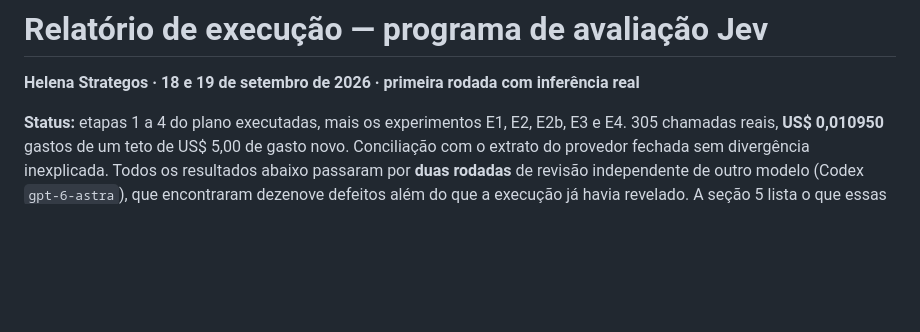
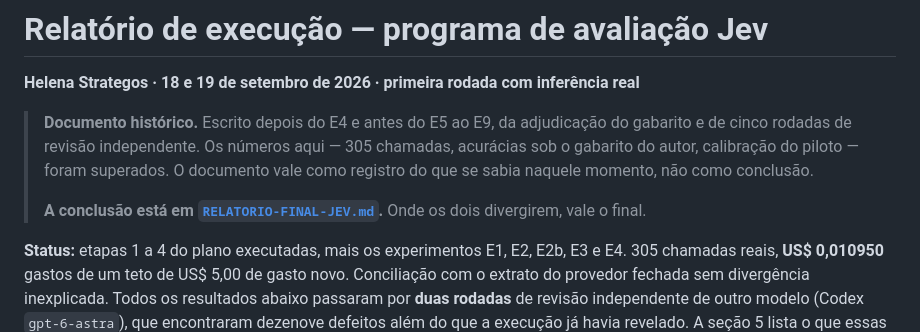
Before and after one commit to igormorais123/JEV, a Markdown page: docs/RELATORIO-EXECUCAO-JEV-HELENA.md, the part around the change. GitHub-like rendering; blank space fills up the shorter version.

Commit message:
docs: marca o relatorio intermediario como historico
Ele foi escrito depois do E4 e antes do E5 ao E9, da adjudicacao do gabarito e
de cinco rodadas de revisao. Seus numeros foram superados, e quem abrisse o
arquivo direto nao tinha como saber. O aviso no topo aponta para o relatorio
final e diz que, onde os dois divergirem, vale o final.

Co-Authored-By: Claude Opus 5 <noreply@anthropic.com>

Diretoria INTEIA — Helena (decisão) + Efesto (execução autônoma) + Cícero (jurídico) + Diana (comunicação) + Iris (Mirante) + Mel (comercial) + Hermes (interno) + Midas (estratégia) + Oracle (pesquisa).
Claude-Session: https://claude.ai/code/session_01DZRUj6ofD8D3CBFemkcbp5

```diff
--- a/docs/RELATORIO-EXECUCAO-JEV-HELENA.md
+++ b/docs/RELATORIO-EXECUCAO-JEV-HELENA.md
@@ -1,6 +1,15 @@
 # Relatório de execução — programa de avaliação Jev
 
 **Helena Strategos · 18 e 19 de setembro de 2026 · primeira rodada com inferência real**
+
+
+> **Documento histórico.** Escrito depois do E4 e antes do E5 ao E9, da adjudicação do gabarito
+> e de cinco rodadas de revisão independente. Os números aqui — 305 chamadas, acurácias sob o
+> gabarito do autor, calibração do piloto — foram superados. O documento vale como registro do
+> que se sabia naquele momento, não como conclusão.
+>
+> **A conclusão está em [`RELATORIO-FINAL-JEV.md`](RELATORIO-FINAL-JEV.md).** Onde os dois
+> divergirem, vale o final.
 
 **Status:** etapas 1 a 4 do plano executadas, mais os experimentos E1, E2, E2b, E3 e E4. 305 chamadas
 reais, **US$ 0,010950** gastos de um teto de US$ 5,00 de gasto novo. Conciliação com o extrato do
```
